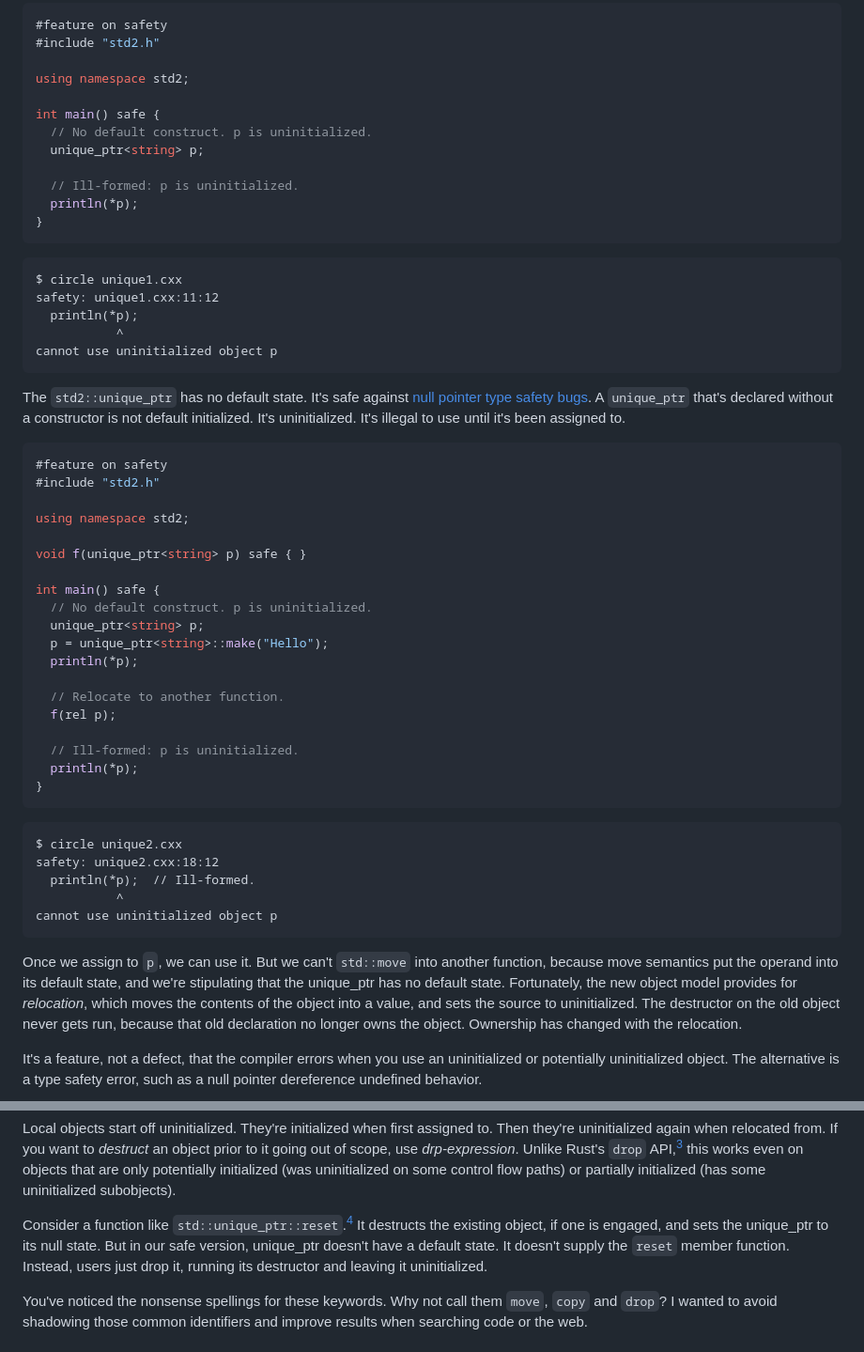
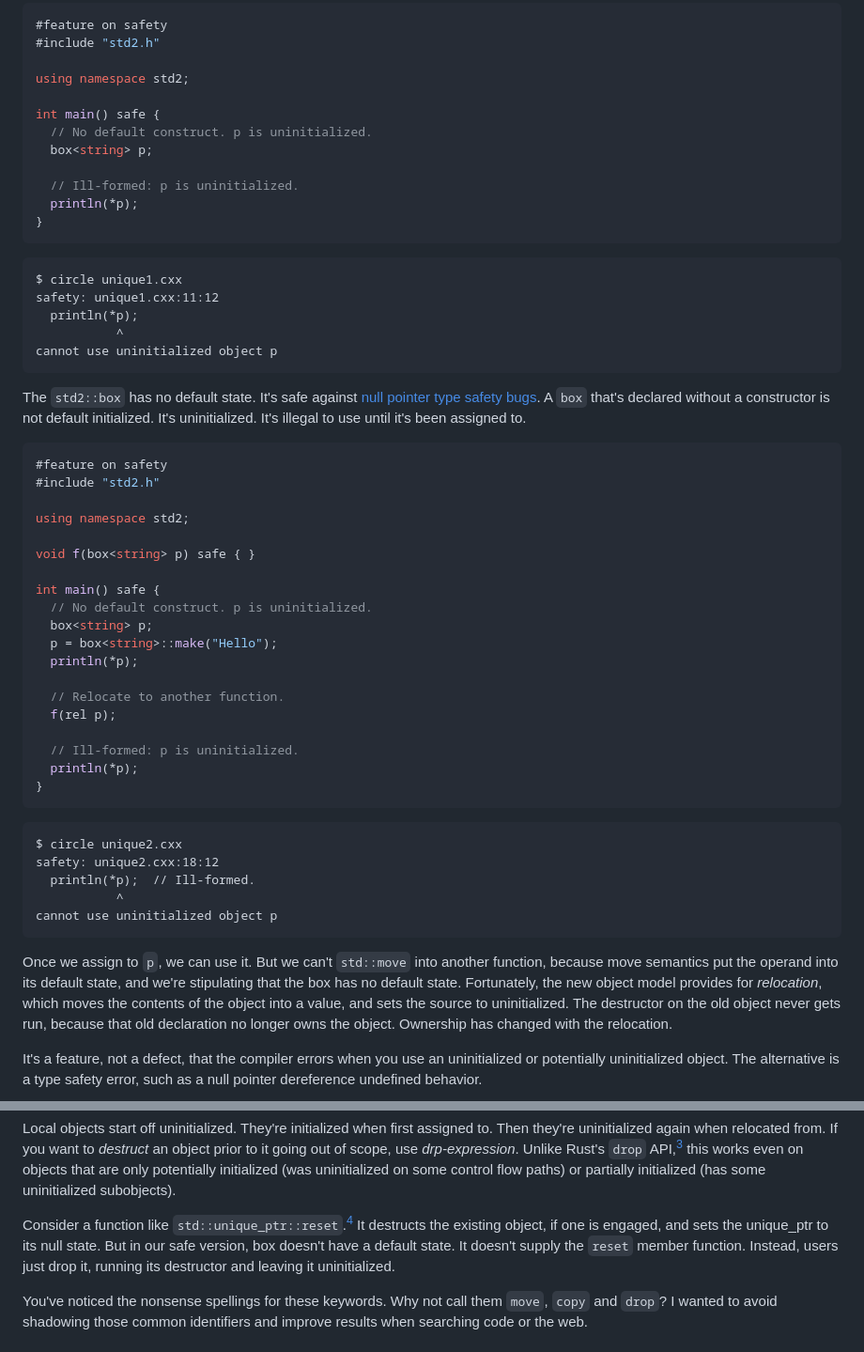
Before and after one commit to cppalliance/safe-cpp, a Markdown page: proposal/type.md, 2 parts joined by grey strips. Shown at 94% size. GitHub-like rendering.

Commit message:
replaced unique_ptr with box

````diff
--- a/proposal/type.md
+++ b/proposal/type.md
@@ -12,7 +12,7 @@ using namespace std2;
 
 int main() safe {
   // No default construct. p is uninitialized.
-  unique_ptr<string> p;
+  box<string> p;
 
   // Ill-formed: p is uninitialized.
   println(*p);
@@ -26,7 +26,7 @@ safety: unique1.cxx:11:12
 cannot use uninitialized object p
 ```
 
-The `std2::unique_ptr` has no default state. It's safe against [null pointer type safety bugs](intro.md#2-type-safety-null-variety). A `unique_ptr` that's declared without a constructor is not default initialized. It's uninitialized. It's illegal to use until it's been assigned to.
+The `std2::box` has no default state. It's safe against [null pointer type safety bugs](intro.md#2-type-safety-null-variety). A `box` that's declared without a constructor is not default initialized. It's uninitialized. It's illegal to use until it's been assigned to.
 
 ```cpp
 #feature on safety
@@ -34,12 +34,12 @@ The `std2::unique_ptr` has no default state. It's safe against [null pointer typ
 
 using namespace std2;
 
-void f(unique_ptr<string> p) safe { }
+void f(box<string> p) safe { }
 
 int main() safe {
   // No default construct. p is uninitialized.
-  unique_ptr<string> p;
-  p = unique_ptr<string>::make("Hello");
+  box<string> p;
+  p = box<string>::make("Hello");
   println(*p);
 
   // Relocate to another function.
@@ -57,7 +57,7 @@ safety: unique2.cxx:18:12
 cannot use uninitialized object p
 ```
 
-Once we assign to `p`, we can use it. But we can't `std::move` into another function, because move semantics put the operand into its default state, and we're stipulating that the unique_ptr has no default state. Fortunately, the new object model provides for _relocation_, which moves the contents of the object into a value, and sets the source to uninitialized. The destructor on the old object never gets run, because that old declaration no longer owns the object. Ownership has changed with the relocation.
+Once we assign to `p`, we can use it. But we can't `std::move` into another function, because move semantics put the operand into its default state, and we're stipulating that the box has no default state. Fortunately, the new object model provides for _relocation_, which moves the contents of the object into a value, and sets the source to uninitialized. The destructor on the old object never gets run, because that old declaration no longer owns the object. Ownership has changed with the relocation.
 
 It's a feature, not a defect, that the compiler errors when you use an uninitialized or potentially uninitialized object. The alternative is a type safety error, such as a null pointer dereference undefined behavior.
 
@@ -76,7 +76,7 @@ Why do I make both copy and relocation explicit? I want to make it easy for user
 
 Local objects start off uninitialized. They're initialized when first assigned to. Then they're uninitialized again when relocated from. If you want to _destruct_ an object prior to it going out of scope, use _drp-expression_. Unlike Rust's `drop` API,[^drop] this works even on objects that are only potentially initialized (was uninitialized on some control flow paths) or partially initialized (has some uninitialized subobjects).
 
-Consider a function like `std::unique_ptr::reset`.[^unique_ptr-reset] It destructs the existing object, if one is engaged, and sets the unique_ptr to its null state. But in our safe version, unique_ptr doesn't have a default state. It doesn't supply the `reset` member function. Instead, users just drop it, running its destructor and leaving it uninitialized.
+Consider a function like `std::unique_ptr::reset`.[^unique_ptr-reset] It destructs the existing object, if one is engaged, and sets the unique_ptr to its null state. But in our safe version, box doesn't have a default state. It doesn't supply the `reset` member function. Instead, users just drop it, running its destructor and leaving it uninitialized.
 
 You've noticed the nonsense spellings for these keywords. Why not call them `move`, `copy` and `drop`? I wanted to avoid shadowing those common identifiers and improve results when searching code or the web.
 
````
